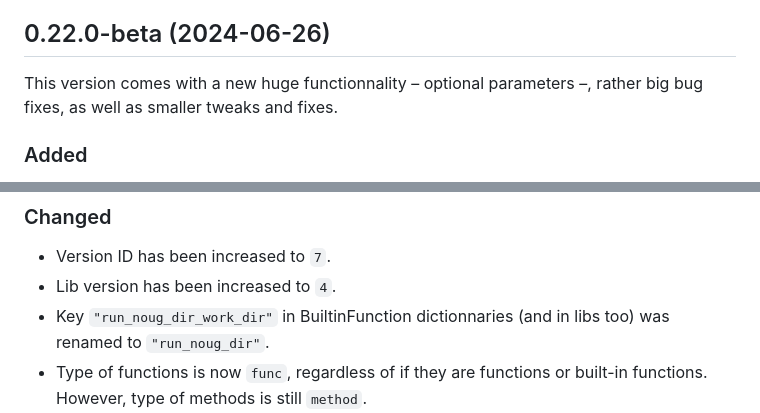
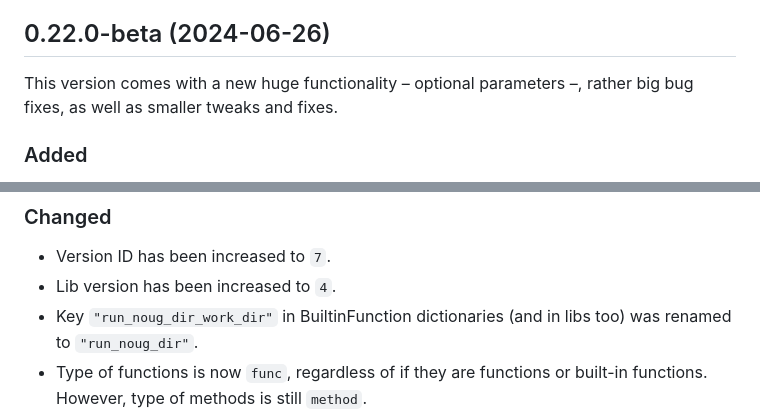
Before and after one commit to jd-develop/nougaro, a Markdown page: CHANGELOG.md, 2 parts joined by grey strips. Rendered like a GitHub page.

```diff
--- a/CHANGELOG.md
+++ b/CHANGELOG.md
@@ -8,7 +8,7 @@ Since 0.19.0-beta, we use [this changelog format](https://keepachangelog.com). I
 
 ## 0.22.0-beta (2024-06-26)
 
-This version comes with a new huge functionnality – optional parameters –, rather big bug fixes, as well as smaller tweaks and fixes.
+This version comes with a new huge functionality – optional parameters –, rather big bug fixes, as well as smaller tweaks and fixes.
 
 ### Added
 * Added optional parameters to function definitions. Use `def identifier(mendatory1, mendatory2)(optional1=default_value, optional2=default_value)` to define optional parameters. When you call the function, you can omit the optional arguments. If you want to leave `optional1` to its default value but to change `optional2`, you can use `identifier(mendatory1, mendatory2, <default>, new_value)`.
@@ -18,7 +18,7 @@ This version comes with a new huge functionnality – optional parameters –, r
 ### Changed
 * Version ID has been increased to `7`.
 * Lib version has been increased to `4`.
-* Key `"run_noug_dir_work_dir"` in BuiltinFunction dictionnaries (and in libs too) was renamed to `"run_noug_dir"`.
+* Key `"run_noug_dir_work_dir"` in BuiltinFunction dictionaries (and in libs too) was renamed to `"run_noug_dir"`.
 * Type of functions is now `func`, regardless of if they are functions or built-in functions. However, type of methods is still `method`.
 * Modules and functions are now True in boolean context (i.e. in a condition)
 * `round` built-in function now returns `int` if `n_digits` ⩽ 0, not only for `n_digits` = 0.
```
